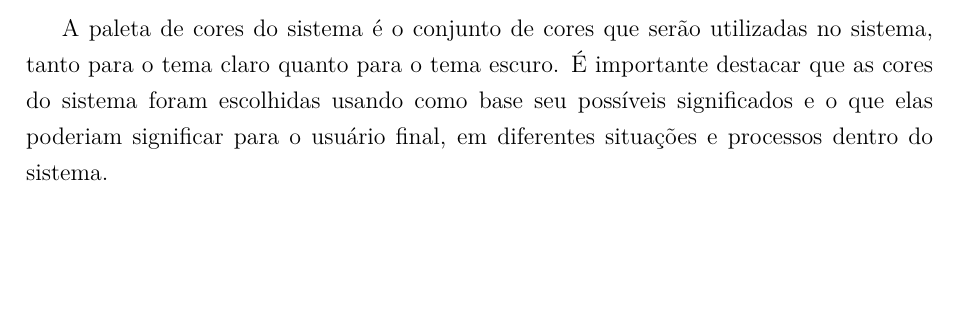
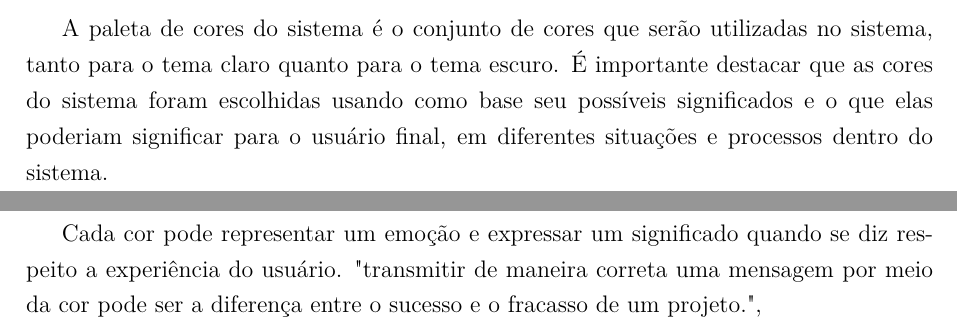
Before and after one commit to kenielf/neotasker, a LaTeX document (docs/documentation.tex): part of page 25 of 26 before the commit and two parts of pages 25 and 26 of 26 after it, the two joined at a grey line, cut so that both start at the same text, the shorter picture padded with empty space. Compiled offline with XeLaTeX.

Commit message:
Writing about color of system.

```diff
--- a/docs/documentation.tex
+++ b/docs/documentation.tex
@@ -489,6 +489,7 @@ A seguir, temos outros JFrames que servirão como modais, ou pequenas telas info
 A paleta de cores do sistema é o conjunto de cores que serão utilizadas no sistema, tanto para o tema claro quanto para o tema escuro. É importante destacar que as cores do sistema foram escolhidas usando como base seu possíveis significados e o que elas poderiam significar para o usuário final, em diferentes situações e processos dentro do sistema.
 
 \subsection{Sistema de Cores}
+Cada cor pode representar um emoção e expressar um significado quando se diz respeito a experiência do usuário. "transmitir de maneira correta uma mensagem por meio da cor pode ser a diferença entre o sucesso e o fracasso de um projeto.",
 
 % --- Document: End ---
 \end{document}
```
